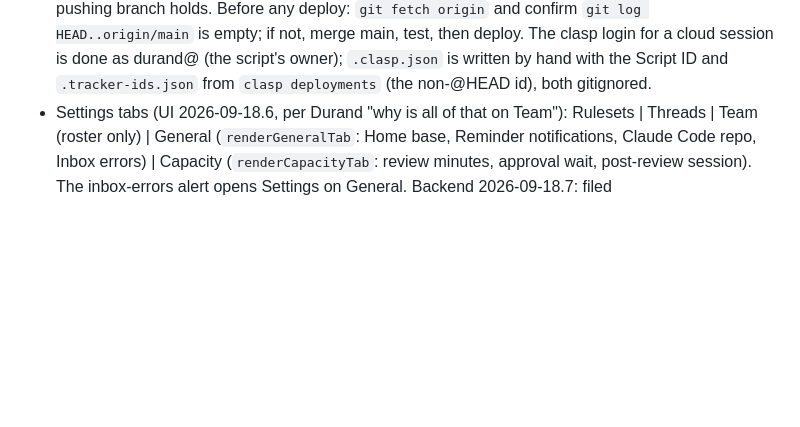
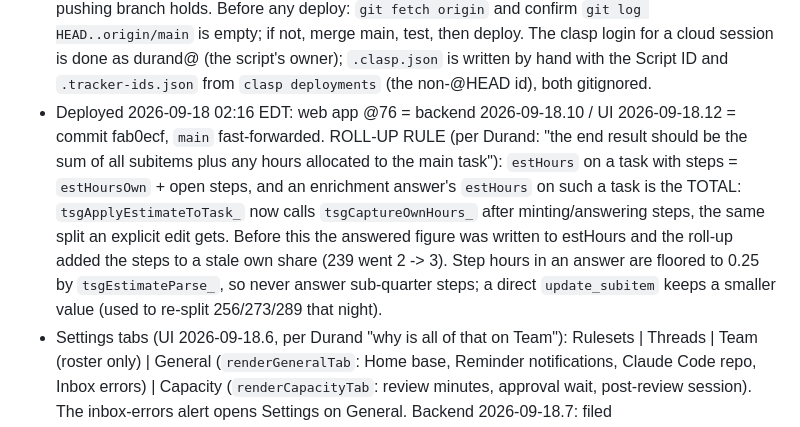
Before and after one commit to tsg-homes/TSG-Task-Tracker, a Markdown page: CLAUDE.md, the part around the change. GitHub-like rendering; blank space fills up the shorter version.

Commit message:
CLAUDE.md: @76 deployed (backend 2026-09-18.10); the roll-up rule and the answered-total split
Co-Authored-By: Claude Fable 5.1 <noreply@anthropic.com>
Claude-Session: https://claude.ai/code/session_01C6VsTUFWY9ShEehQroCmCy

```diff
--- a/CLAUDE.md
+++ b/CLAUDE.md
@@ -777,6 +777,15 @@ stale (2026-09-14); everything lives on `claude/affectionate-planck-458f9h`.
   if not, merge main, test, then deploy. The clasp login for a cloud session is done as
   durand@ (the script's owner); `.clasp.json` is written by hand with the Script ID and
   `.tracker-ids.json` from `clasp deployments` (the non-@HEAD id), both gitignored.
+- Deployed 2026-09-18 02:16 EDT: web app @76 = backend 2026-09-18.10 / UI 2026-09-18.12 = commit
+  fab0ecf, `main` fast-forwarded. ROLL-UP RULE (per Durand: "the end result should be the sum
+  of all subitems plus any hours allocated to the main task"): `estHours` on a task with steps =
+  `estHoursOwn` + open steps, and an enrichment answer's `estHours` on such a task is the TOTAL:
+  `tsgApplyEstimateToTask_` now calls `tsgCaptureOwnHours_` after minting/answering steps, the
+  same split an explicit edit gets. Before this the answered figure was written to estHours and
+  the roll-up added the steps to a stale own share (239 went 2 -> 3). Step hours in an answer
+  are floored to 0.25 by `tsgEstimateParse_`, so never answer sub-quarter steps; a direct
+  `update_subitem` keeps a smaller value (used to re-split 256/273/289 that night).
 - Settings tabs (UI 2026-09-18.6, per Durand "why is all of that on Team"): Rulesets | Threads |
   Team (roster only) | General (`renderGeneralTab`: Home base, Reminder notifications, Claude Code
   repo, Inbox errors) | Capacity (`renderCapacityTab`: review minutes, approval wait, post-review
```
